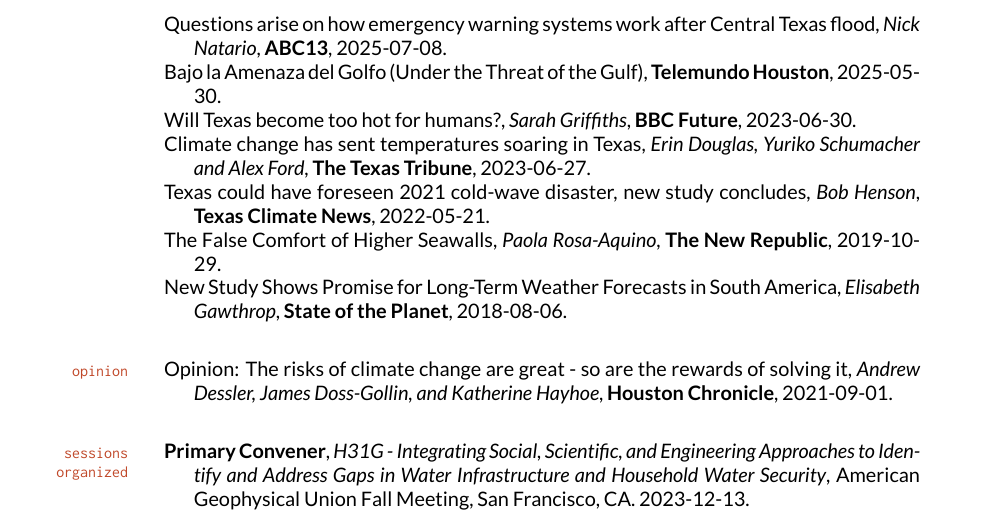
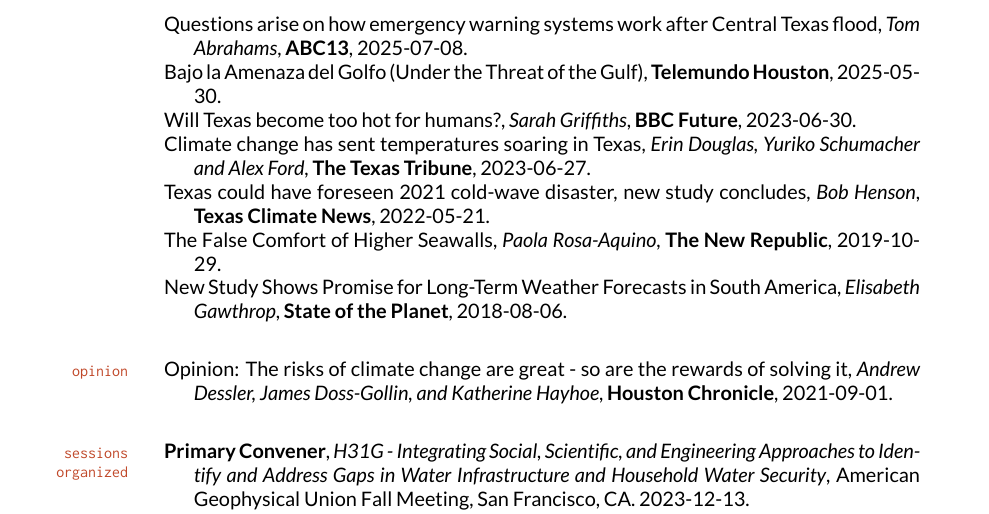
Before and after one commit to vsrikrish/my-cv, a LaTeX CV (docs/Doss-Gollin-CV.tex): part of page 4 of 6, cut so that both start at the same text. Compiled offline with XeLaTeX.

Commit message:
update CV

```diff
--- a/docs/Doss-Gollin-CV.tex
+++ b/docs/Doss-Gollin-CV.tex
@@ -427,7 +427,7 @@
 
   \item \href{https://www.wsj.com/us-news/climate-environment/texas-guadalupe-flood-threat-system-06c29954}{New Flood Warning System Greenlit Shortly Before Deadly Texas Disaster}, \textit{Joseph De Avila}, \textbf{The Wall Street Journal}, 2025-07-09.
 
-  \item \href{https://abc13.com/post/questions-arise-how-emergency-warning-systems-work-central-texas-flood/17024010/}{Questions arise on how emergency warning systems work after Central Texas flood}, \textit{Nick Natario}, \textbf{ABC13}, 2025-07-08.
+  \item \href{https://abc13.com/post/questions-arise-how-emergency-warning-systems-work-central-texas-flood/17024010/}{Questions arise on how emergency warning systems work after Central Texas flood}, \textit{Tom Abrahams}, \textbf{ABC13}, 2025-07-08.
 
   \item \href{https://www.telemundohouston.com/noticias/bajo-la-amenaza-del-golfo-parte-1-2/2494095/}{Bajo la Amenaza del Golfo (Under the Threat of the Gulf)}, \textbf{Telemundo Houston}, 2025-05-30.
 
```
Also changed, not shown: docs/Doss-Gollin-CV.pdf.
